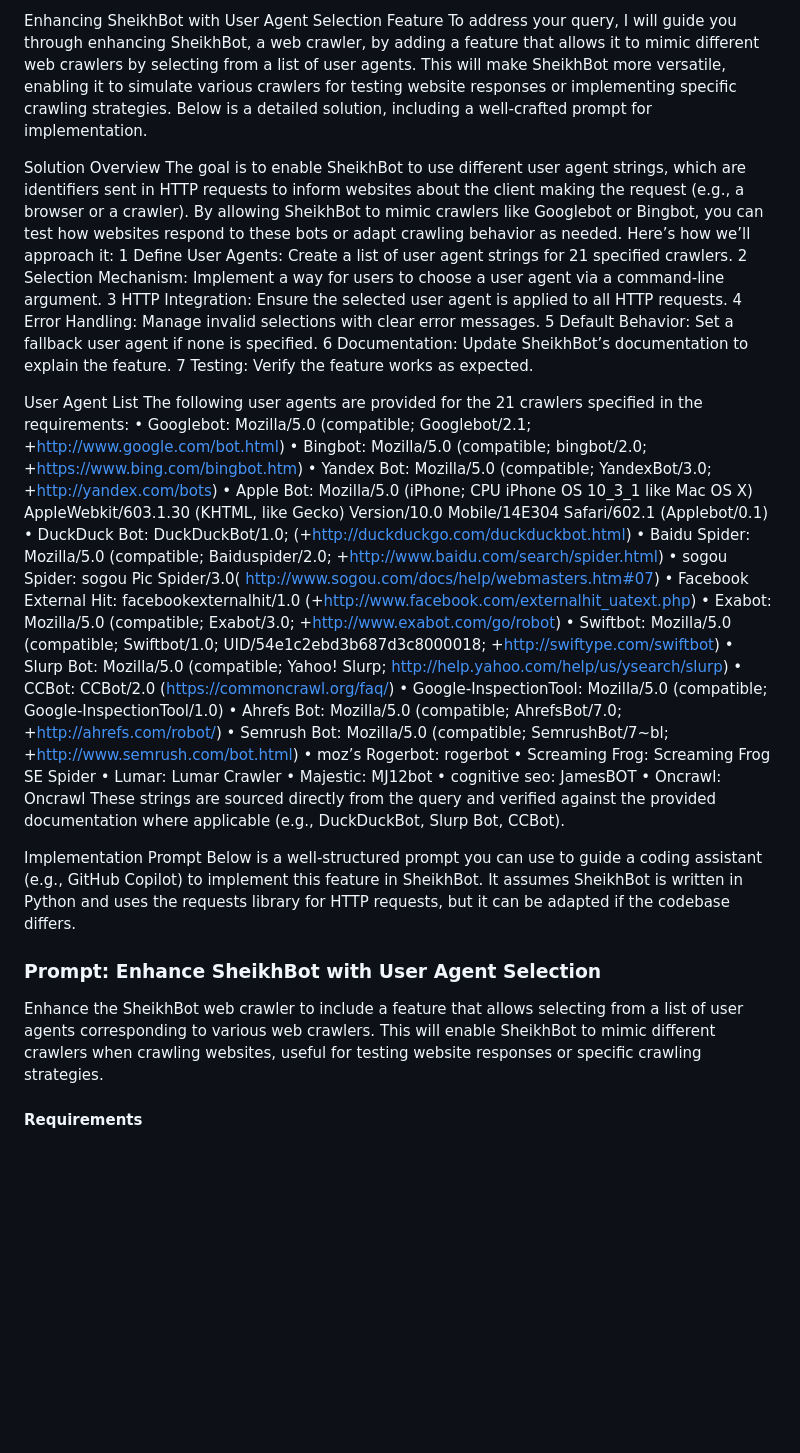
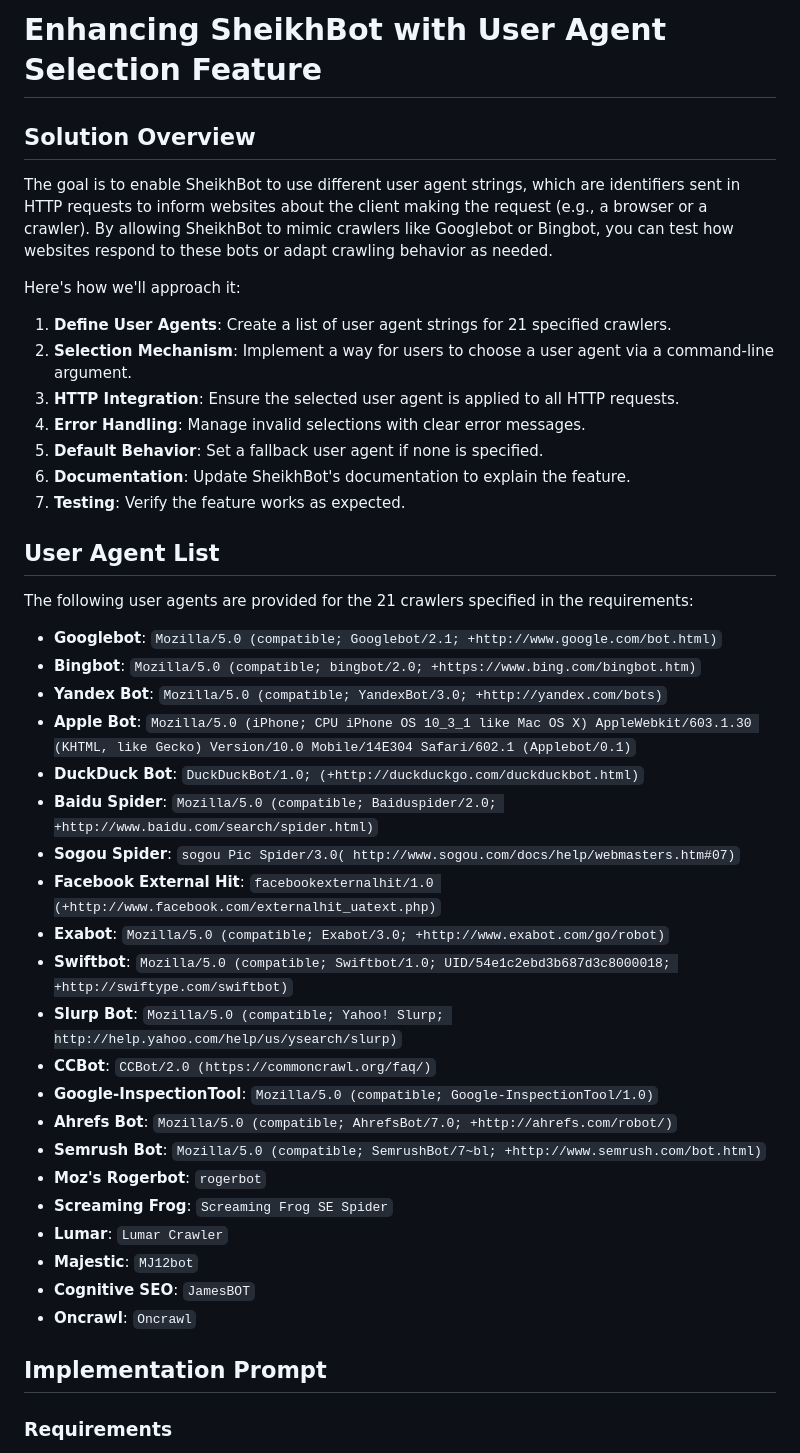
Before and after one commit to sheikh-vegeta/SheikhBot, a Markdown page: information.md, the part around the change printed below. Rendered like a GitHub page; blank space fills up the shorter version.

```diff
--- a/information.md
+++ b/information.md
@@ -1,47 +1,46 @@
-Enhancing SheikhBot with User Agent Selection Feature
-To address your query, I will guide you through enhancing SheikhBot, a web crawler, by adding a feature that allows it to mimic different web crawlers by selecting from a list of user agents. This will make SheikhBot more versatile, enabling it to simulate various crawlers for testing website responses or implementing specific crawling strategies. Below is a detailed solution, including a well-crafted prompt for implementation.
+# Enhancing SheikhBot with User Agent Selection Feature
 
-Solution Overview
+## Solution Overview
+
 The goal is to enable SheikhBot to use different user agent strings, which are identifiers sent in HTTP requests to inform websites about the client making the request (e.g., a browser or a crawler). By allowing SheikhBot to mimic crawlers like Googlebot or Bingbot, you can test how websites respond to these bots or adapt crawling behavior as needed.
-Here’s how we’ll approach it:
-	1	Define User Agents: Create a list of user agent strings for 21 specified crawlers.
-	2	Selection Mechanism: Implement a way for users to choose a user agent via a command-line argument.
-	3	HTTP Integration: Ensure the selected user agent is applied to all HTTP requests.
-	4	Error Handling: Manage invalid selections with clear error messages.
-	5	Default Behavior: Set a fallback user agent if none is specified.
-	6	Documentation: Update SheikhBot’s documentation to explain the feature.
-	7	Testing: Verify the feature works as expected.
 
-User Agent List
+Here's how we'll approach it:
+
+1. **Define User Agents**: Create a list of user agent strings for 21 specified crawlers.
+2. **Selection Mechanism**: Implement a way for users to choose a user agent via a command-line argument.
+3. **HTTP Integration**: Ensure the selected user agent is applied to all HTTP requests.
+4. **Error Handling**: Manage invalid selections with clear error messages.
+5. **Default Behavior**: Set a fallback user agent if none is specified.
+6. **Documentation**: Update SheikhBot's documentation to explain the feature.
+7. **Testing**: Verify the feature works as expected.
+
+## User Agent List
+
 The following user agents are provided for the 21 crawlers specified in the requirements:
-	•	Googlebot: Mozilla/5.0 (compatible; Googlebot/2.1; +http://www.google.com/bot.html)
-	•	Bingbot: Mozilla/5.0 (compatible; bingbot/2.0; +https://www.bing.com/bingbot.htm)
-	•	Yandex Bot: Mozilla/5.0 (compatible; YandexBot/3.0; +http://yandex.com/bots)
-	•	Apple Bot: Mozilla/5.0 (iPhone; CPU iPhone OS 10_3_1 like Mac OS X) AppleWebkit/603.1.30 (KHTML, like Gecko) Version/10.0 Mobile/14E304 Safari/602.1 (Applebot/0.1)
-	•	DuckDuck Bot: DuckDuckBot/1.0; (+http://duckduckgo.com/duckduckbot.html)
-	•	Baidu Spider: Mozilla/5.0 (compatible; Baiduspider/2.0; +http://www.baidu.com/search/spider.html)
-	•	sogou Spider: sogou Pic Spider/3.0( http://www.sogou.com/docs/help/webmasters.htm#07)
-	•	Facebook External Hit: facebookexternalhit/1.0 (+http://www.facebook.com/externalhit_uatext.php)
-	•	Exabot: Mozilla/5.0 (compatible; Exabot/3.0; +http://www.exabot.com/go/robot)
-	•	Swiftbot: Mozilla/5.0 (compatible; Swiftbot/1.0; UID/54e1c2ebd3b687d3c8000018; +http://swiftype.com/swiftbot)
-	•	Slurp Bot: Mozilla/5.0 (compatible; Yahoo! Slurp; http://help.yahoo.com/help/us/ysearch/slurp)
-	•	CCBot: CCBot/2.0 (https://commoncrawl.org/faq/)
-	•	Google-InspectionTool: Mozilla/5.0 (compatible; Google-InspectionTool/1.0)
-	•	Ahrefs Bot: Mozilla/5.0 (compatible; AhrefsBot/7.0; +http://ahrefs.com/robot/)
-	•	Semrush Bot: Mozilla/5.0 (compatible; SemrushBot/7~bl; +http://www.semrush.com/bot.html)
-	•	moz’s Rogerbot: rogerbot
-	•	Screaming Frog: Screaming Frog SE Spider
-	•	Lumar: Lumar Crawler
-	•	Majestic: MJ12bot
-	•	cognitive seo: JamesBOT
-	•	Oncrawl: Oncrawl
-These strings are sourced directly from the query and verified against the provided documentation where applicable (e.g., DuckDuckBot, Slurp Bot, CCBot).
 
-Implementation Prompt
-Below is a well-structured prompt you can use to guide a coding assistant (e.g., GitHub Copilot) to implement this feature in SheikhBot. It assumes SheikhBot is written in Python and uses the requests library for HTTP requests, but it can be adapted if the codebase differs.
-### Prompt: Enhance SheikhBot with User Agent Selection
+- **Googlebot**: `Mozilla/5.0 (compatible; Googlebot/2.1; +http://www.google.com/bot.html)`
+- **Bingbot**: `Mozilla/5.0 (compatible; bingbot/2.0; +https://www.bing.com/bingbot.htm)`
+- **Yandex Bot**: `Mozilla/5.0 (compatible; YandexBot/3.0; +http://yandex.com/bots)`
+- **Apple Bot**: `Mozilla/5.0 (iPhone; CPU iPhone OS 10_3_1 like Mac OS X) AppleWebkit/603.1.30 (KHTML, like Gecko) Version/10.0 Mobile/14E304 Safari/602.1 (Applebot/0.1)`
+- **DuckDuck Bot**: `DuckDuckBot/1.0; (+http://duckduckgo.com/duckduckbot.html)`
+- **Baidu Spider**: `Mozilla/5.0 (compatible; Baiduspider/2.0; +http://www.baidu.com/search/spider.html)`
+- **Sogou Spider**: `sogou Pic Spider/3.0( http://www.sogou.com/docs/help/webmasters.htm#07)`
+- **Facebook External Hit**: `facebookexternalhit/1.0 (+http://www.facebook.com/externalhit_uatext.php)`
+- **Exabot**: `Mozilla/5.0 (compatible; Exabot/3.0; +http://www.exabot.com/go/robot)`
+- **Swiftbot**: `Mozilla/5.0 (compatible; Swiftbot/1.0; UID/54e1c2ebd3b687d3c8000018; +http://swiftype.com/swiftbot)`
+- **Slurp Bot**: `Mozilla/5.0 (compatible; Yahoo! Slurp; http://help.yahoo.com/help/us/ysearch/slurp)`
+- **CCBot**: `CCBot/2.0 (https://commoncrawl.org/faq/)`
+- **Google-InspectionTool**: `Mozilla/5.0 (compatible; Google-InspectionTool/1.0)`
+- **Ahrefs Bot**: `Mozilla/5.0 (compatible; AhrefsBot/7.0; +http://ahrefs.com/robot/)`
+- **Semrush Bot**: `Mozilla/5.0 (compatible; SemrushBot/7~bl; +http://www.semrush.com/bot.html)`
+- **Moz's Rogerbot**: `rogerbot`
+- **Screaming Frog**: `Screaming Frog SE Spider`
+- **Lumar**: `Lumar Crawler`
+- **Majestic**: `MJ12bot`
+- **Cognitive SEO**: `JamesBOT`
+- **Oncrawl**: `Oncrawl`
 
-Enhance the SheikhBot web crawler to include a feature that allows selecting from a list of user agents corresponding to various web crawlers. This will enable SheikhBot to mimic different crawlers when crawling websites, useful for testing website responses or specific crawling strategies.
+## Implementation Prompt
 
-#### Requirements
+### Requirements
 
```
Also changed, not shown: other parts of information.md (+34 -58 lines).
